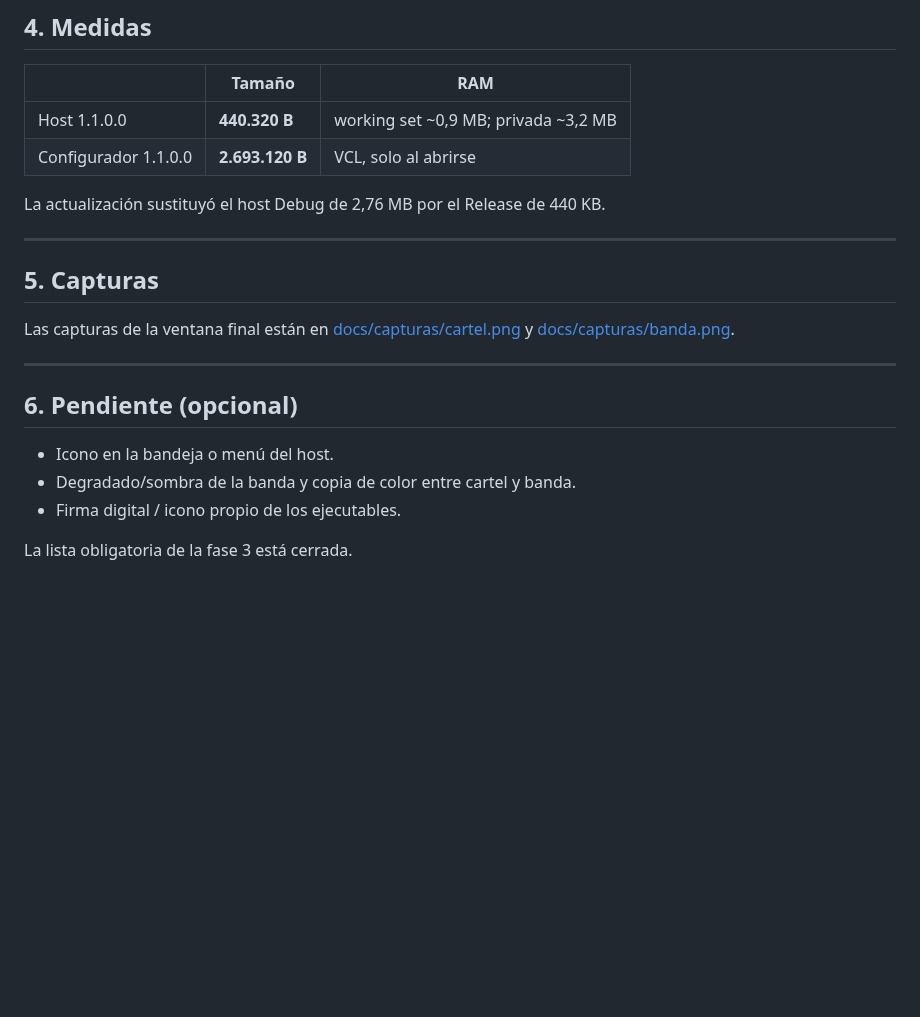
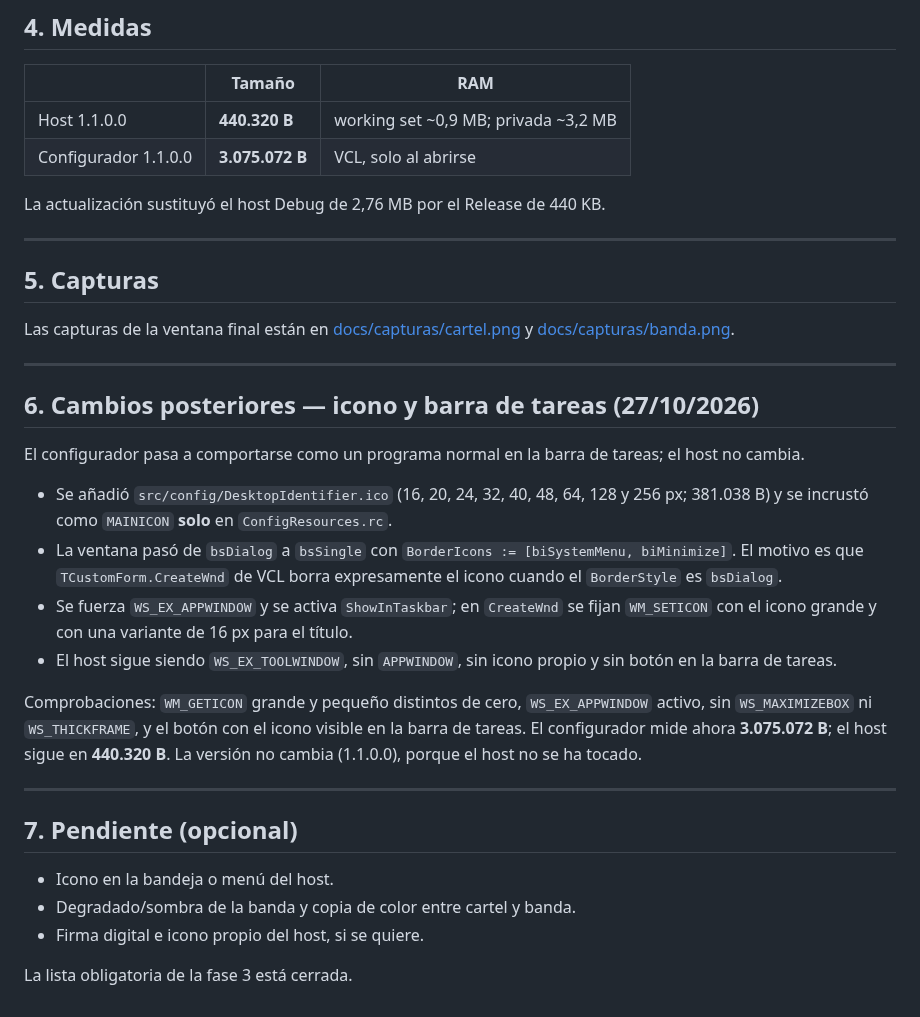
Before and after one commit to juanccilleruelo/DesktopIdentifier, a Markdown page: docs/FASE-3.md, the part around the change. Rendered like a GitHub page; blank space fills up the shorter version.

Commit message:
Icono propio del configurador y barra de tareas
- MAINICON solo en el configurador (src/config/DesktopIdentifier.ico, 16-256 px).

- Ventana normal bsSingle con minimizar; WS_EX_APPWINDOW y ShowInTaskbar.

- Carga del icono en la ventana (grande y 16 px) y en Application.Icon.

- El host no cambia: sigue siendo toolwindow, sin icono ni boton en la barra.

- Capturas y documentacion actualizadas.

```diff
--- a/docs/FASE-3.md
+++ b/docs/FASE-3.md
@@ -103,7 +103,7 @@ de 700 × 120 px: el texto se reduce y queda completo, con márgenes y centrado.
 | | Tamaño | RAM |
 |---|---|---|
 | Host 1.1.0.0 | **440.320 B** | working set ~0,9 MB; privada ~3,2 MB |
-| Configurador 1.1.0.0 | **2.693.120 B** | VCL, solo al abrirse |
+| Configurador 1.1.0.0 | **3.075.072 B** | VCL, solo al abrirse |
 
 La actualización sustituyó el host Debug de 2,76 MB por el Release de 440 KB.
 
@@ -117,10 +117,36 @@ Las capturas de la ventana final están en
 
 ---
 
-## 6. Pendiente (opcional)
+## 6. Cambios posteriores — icono y barra de tareas (27/10/2026)
+
+El configurador pasa a comportarse como un programa normal en la barra de
+tareas; el host no cambia.
+
+- Se añadió `src/config/DesktopIdentifier.ico` (16, 20, 24, 32, 40, 48, 64,
+  128 y 256 px; 381.038 B) y se incrustó como `MAINICON` **solo** en
+  `ConfigResources.rc`.
+- La ventana pasó de `bsDialog` a `bsSingle` con
+  `BorderIcons := [biSystemMenu, biMinimize]`. El motivo es que
+  `TCustomForm.CreateWnd` de VCL borra expresamente el icono cuando el
+  `BorderStyle` es `bsDialog`.
+- Se fuerza `WS_EX_APPWINDOW` y se activa `ShowInTaskbar`; en `CreateWnd` se
+  fijan `WM_SETICON` con el icono grande y con una variante de 16 px para el
+  título.
+- El host sigue siendo `WS_EX_TOOLWINDOW`, sin `APPWINDOW`, sin icono propio y
+  sin botón en la barra de tareas.
+
+Comprobaciones: `WM_GETICON` grande y pequeño distintos de cero,
+`WS_EX_APPWINDOW` activo, sin `WS_MAXIMIZEBOX` ni `WS_THICKFRAME`, y el botón
+con el icono visible en la barra de tareas. El configurador mide ahora
+**3.075.072 B**; el host sigue en **440.320 B**. La versión no cambia
+(1.1.0.0), porque el host no se ha tocado.
+
+---
+
+## 7. Pendiente (opcional)
 
 - Icono en la bandeja o menú del host.
 - Degradado/sombra de la banda y copia de color entre cartel y banda.
-- Firma digital / icono propio de los ejecutables.
+- Firma digital e icono propio del host, si se quiere.
 
 La lista obligatoria de la fase 3 está cerrada.
```
Also changed, not shown: README.md (+11 -2 lines), docs/PLAN-DOS-PROGRAMAS.md (+2 -0 lines), docs/capturas/banda.png, docs/capturas/cartel.png, 5 other files.
